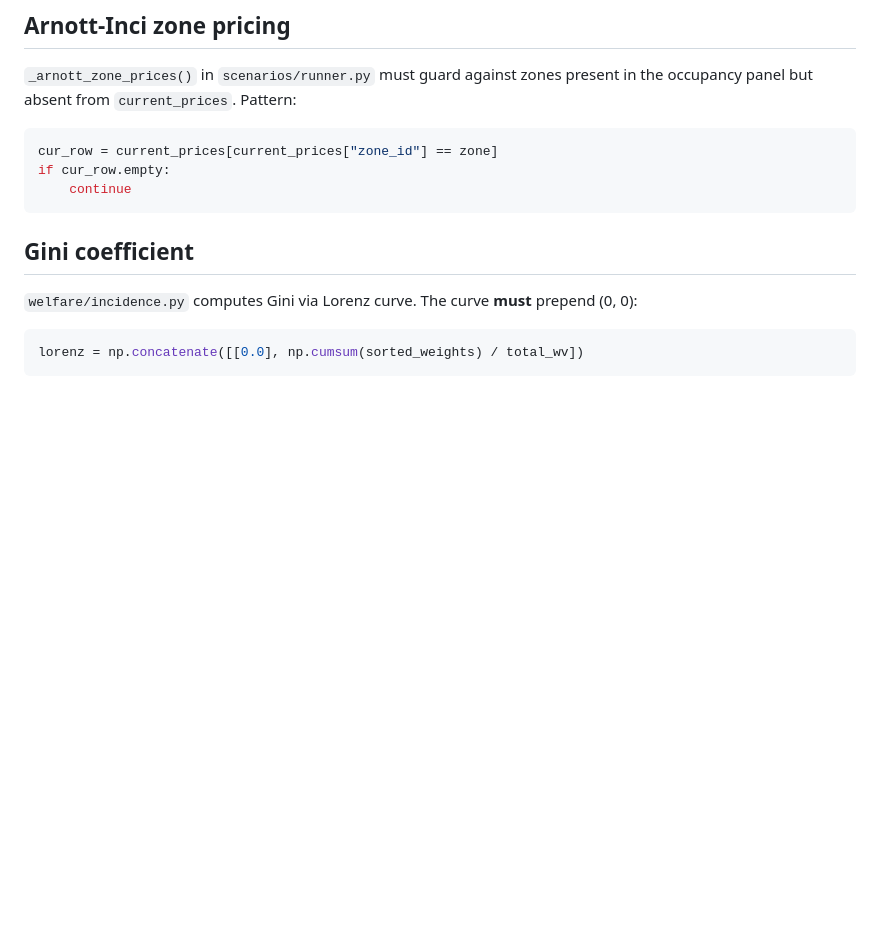
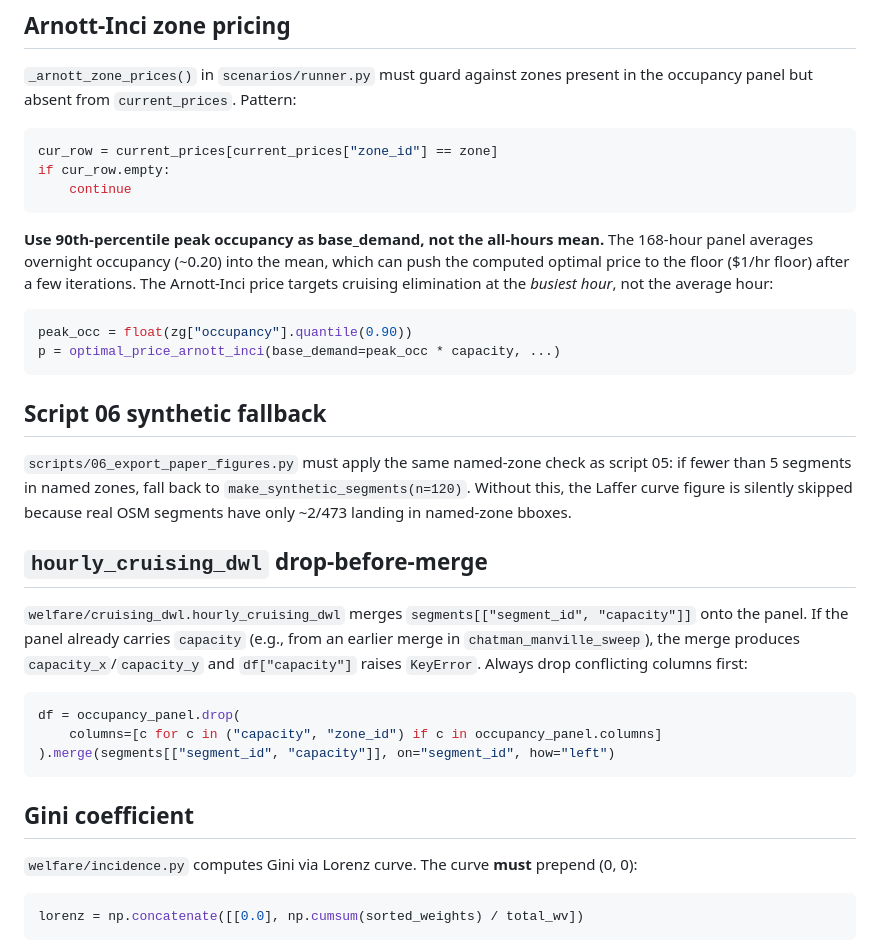
Before and after one commit to Progress-and-Poverty-Institute/philly-parking-benefit-districts, a Markdown page: CLAUDE.md, the part around the change. Rendered like a GitHub page; blank space fills up the shorter version.

````diff
--- a/CLAUDE.md
+++ b/CLAUDE.md
@@ -72,6 +72,36 @@ if cur_row.empty:
     continue
 ```
 
+**Use 90th-percentile peak occupancy as base_demand, not the all-hours mean.** The 168-hour
+panel averages overnight occupancy (~0.20) into the mean, which can push the computed optimal
+price to the floor ($1/hr floor) after a few iterations. The Arnott-Inci price targets
+cruising elimination at the *busiest hour*, not the average hour:
+
+```python
+peak_occ = float(zg["occupancy"].quantile(0.90))
+p = optimal_price_arnott_inci(base_demand=peak_occ * capacity, ...)
+```
+
+## Script 06 synthetic fallback
+
+`scripts/06_export_paper_figures.py` must apply the same named-zone check as script 05:
+if fewer than 5 segments in named zones, fall back to `make_synthetic_segments(n=120)`.
+Without this, the Laffer curve figure is silently skipped because real OSM segments
+have only ~2/473 landing in named-zone bboxes.
+
+## `hourly_cruising_dwl` drop-before-merge
+
+`welfare/cruising_dwl.hourly_cruising_dwl` merges `segments[["segment_id", "capacity"]]`
+onto the panel. If the panel already carries `capacity` (e.g., from an earlier merge in
+`chatman_manville_sweep`), the merge produces `capacity_x`/`capacity_y` and
+`df["capacity"]` raises `KeyError`. Always drop conflicting columns first:
+
+```python
+df = occupancy_panel.drop(
+    columns=[c for c in ("capacity", "zone_id") if c in occupancy_panel.columns]
+).merge(segments[["segment_id", "capacity"]], on="segment_id", how="left")
+```
+
 ## Gini coefficient
 
 `welfare/incidence.py` computes Gini via Lorenz curve. The curve **must** prepend (0, 0):
````
Also changed, not shown: README.md (+27 -0 lines).
